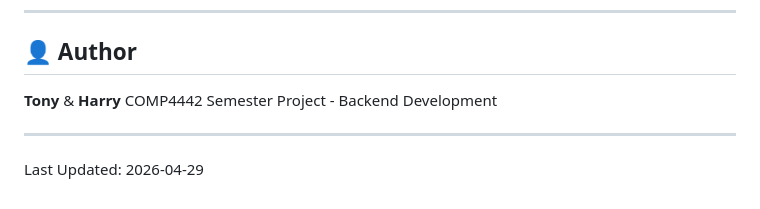
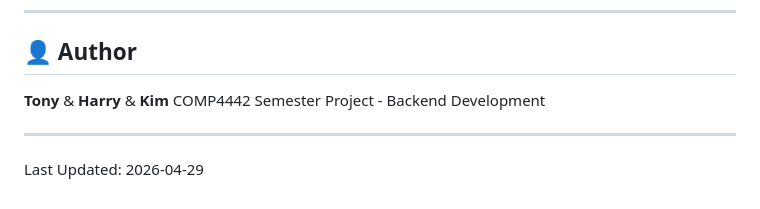
Before and after one commit to TonyAuYeung-star/COMP4442_Project, a Markdown page: README.md, the part around the change. GitHub-like rendering.

Commit message:
Add Kim as a co-author in README

```diff
--- a/README.md
+++ b/README.md
@@ -310,7 +310,7 @@ This project is for educational purposes as part of COMP4442 curriculum at PolyU
 
 ## 👤 Author
 
-**Tony** & **Harry**
+**Tony** & **Harry** & **Kim**
 COMP4442 Semester Project - Backend Development
 
 ---
```
